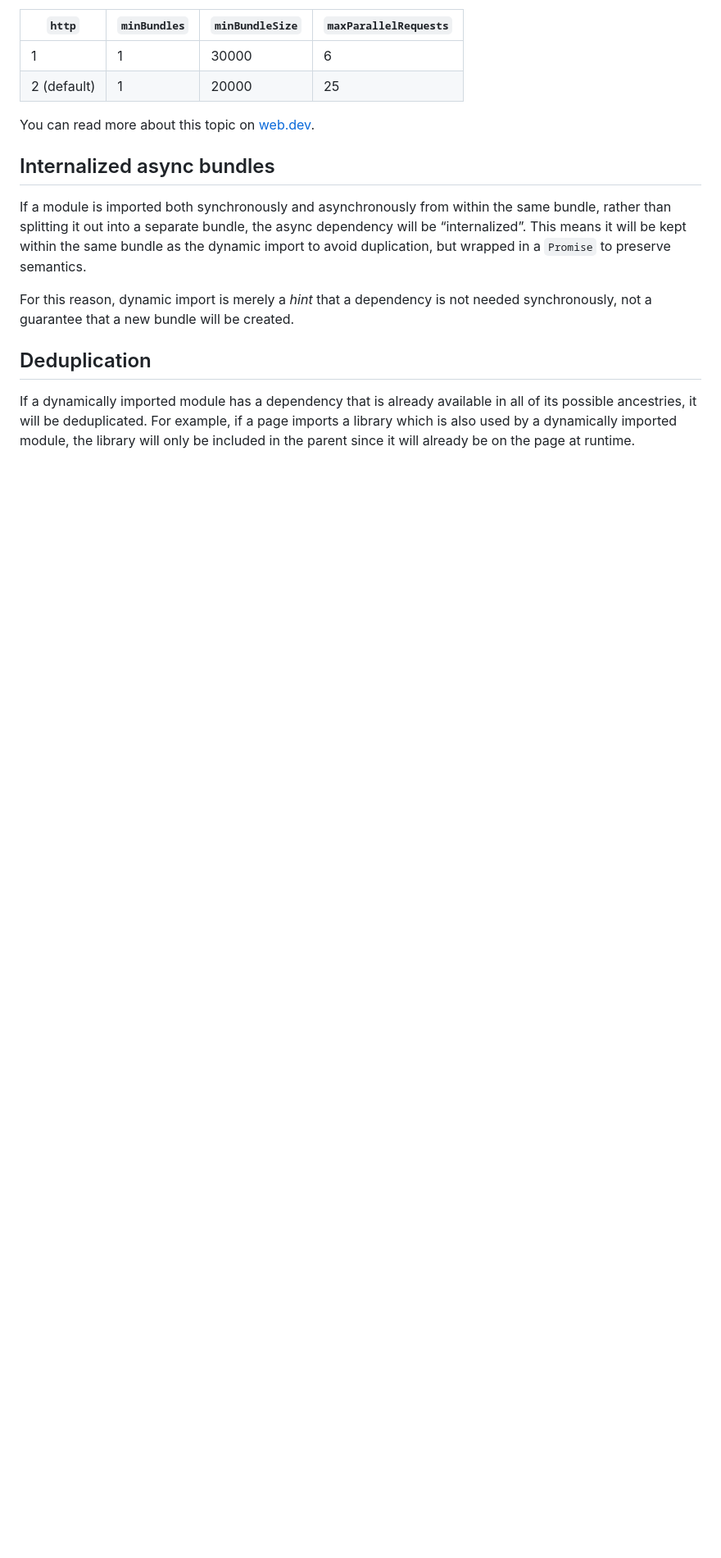
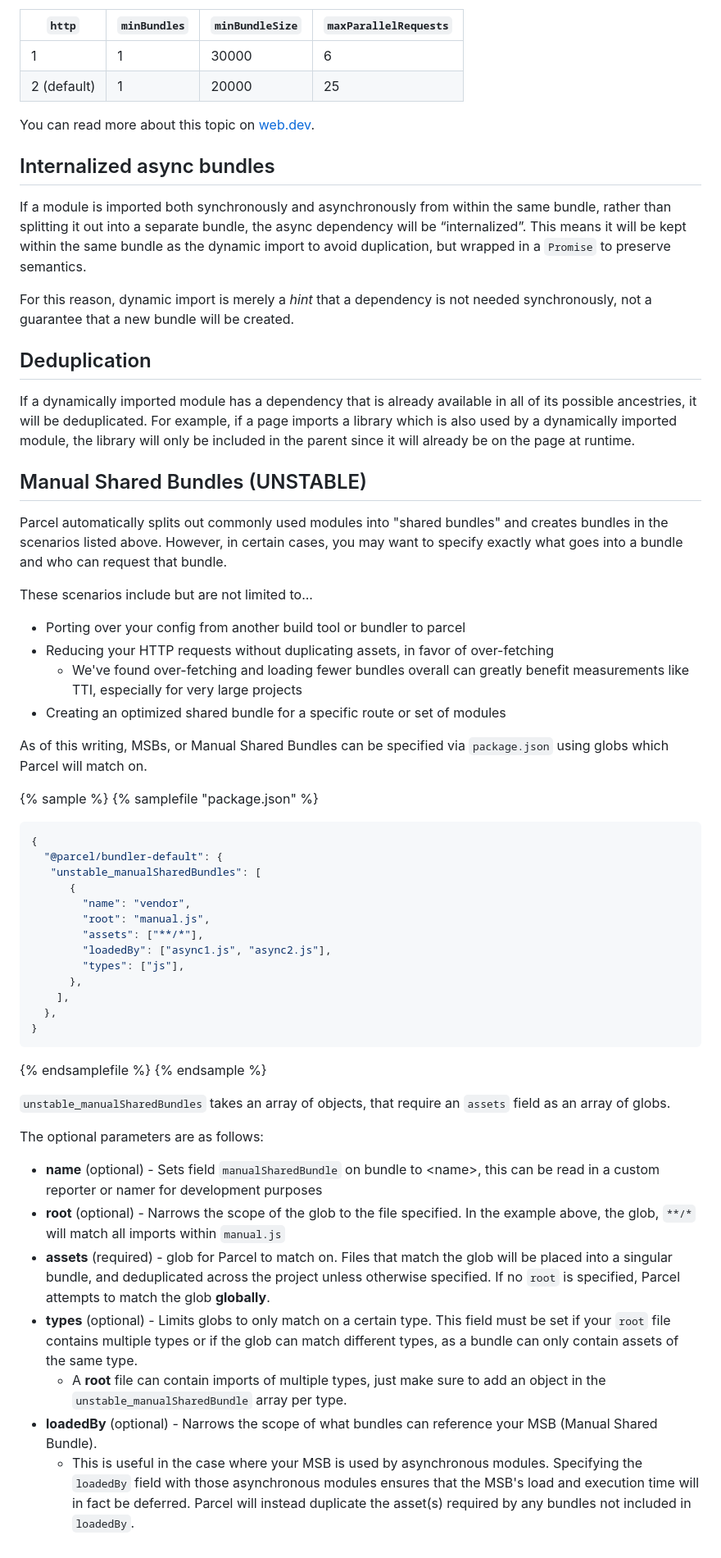
Before and after one commit to parcel-bundler/website, a Markdown page: src/features/code-splitting.md, the part around the change. Shown at 82% size. Rendered like a GitHub page; blank space fills up the shorter version.

Commit message:
add msb write up disregard prettier

````diff
--- a/src/features/code-splitting.md
+++ b/src/features/code-splitting.md
@@ -232,3 +232,50 @@ For this reason, dynamic import is merely a *hint* that a dependency is not need
 ## Deduplication
 
 If a dynamically imported module has a dependency that is already available in all of its possible ancestries, it will be deduplicated. For example, if a page imports a library which is also used by a dynamically imported module, the library will only be included in the parent since it will already be on the page at runtime.
+
+## Manual Shared Bundles (UNSTABLE)
+
+Parcel automatically splits out commonly used modules into "shared bundles" and creates bundles in the scenarios listed above. However, in certain cases, you may want to specify exactly what goes into a bundle and who can request that bundle.
+
+These scenarios include but are not limited to...
+
+- Porting over your config from another build tool or bundler to parcel
+- Reducing your HTTP requests without duplicating assets, in favor of over-fetching
+  - We've found over-fetching and loading fewer bundles overall can greatly benefit measurements like TTI, especially for very large projects
+- Creating an optimized shared bundle for a specific route or set of modules
+
+As of this writing, MSBs, or Manual Shared Bundles can be specified via `package.json` using globs which Parcel will match on.
+
+{% sample %}
+{% samplefile "package.json" %}
+
+```json5
+{
+  "@parcel/bundler-default": {
+   "unstable_manualSharedBundles": [
+      {
+        "name": "vendor",
+        "root": "manual.js",
+        "assets": ["**/*"],
+        "loadedBy": ["async1.js", "async2.js"],
+        "types": ["js"],
+      },
+    ],
+  },
+}
+```
+
+{% endsamplefile %}
+{% endsample %}
+
+`unstable_manualSharedBundles` takes an array of objects, that require an `assets` field as an array of globs.
+
+The optional parameters are as follows:
+
+- **name** (optional) - Sets field `manualSharedBundle` on bundle to \<name\>, this can be read in a custom reporter or namer for development purposes
+- **root** (optional) - Narrows the scope of the glob to the file specified. In the example above, the glob, `**/*` will match all imports within `manual.js`
+- **assets** (required) - glob for Parcel to match on. Files that match the glob will be placed into a singular bundle, and deduplicated across the project unless otherwise specified. If no `root` is specified, Parcel attempts to match the glob **globally**.
+- **types** (optional) - Limits globs to only match on a certain type. This field must be set if your `root` file contains multiple types or if the glob can match different types, as a bundle can only contain assets of the same type.
+  - A **root** file can contain imports of multiple types, just make sure to add an object in the `unstable_manualSharedBundle` array per type.
+- **loadedBy** (optional) - Narrows the scope of what bundles can reference your MSB (Manual Shared Bundle).
+  - This is useful in the case where your MSB is used by asynchronous modules. Specifying the `loadedBy` field with those asynchronous modules ensures that the MSB's load and execution time will in fact be deferred. Parcel will instead duplicate the asset(s) required by any bundles not included in `loadedBy`.
````
